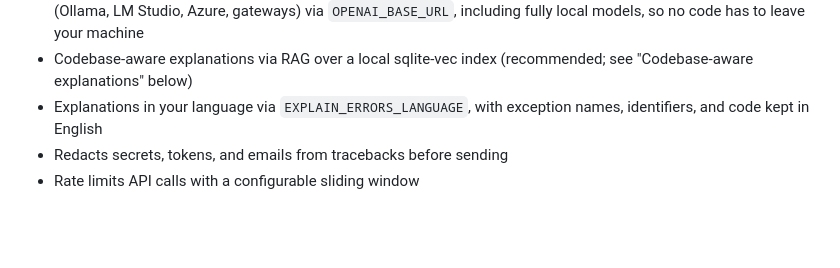
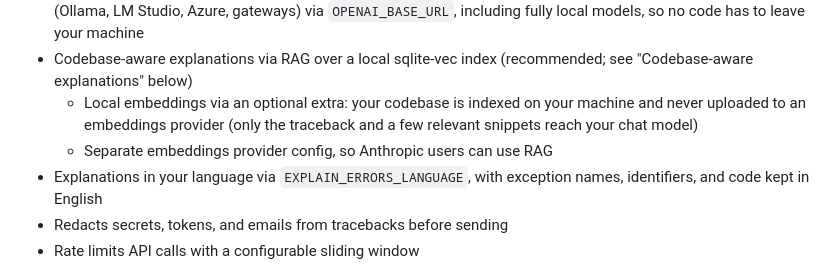
Before and after one commit to topunix/django-explain-errors, a Markdown page: README.md, the part around the change. GitHub-like rendering; blank space fills up the shorter version.

Commit message:
docs: add local embeddings and separate embeddings config to features list
Co-Authored-By: Claude Sonnet 5.5 <noreply@anthropic.com>

```diff
--- a/README.md
+++ b/README.md
@@ -52,6 +52,8 @@ better. This package is not trying to compete there.
   including fully local models, so no code has to leave your machine
 - Codebase-aware explanations via RAG over a local sqlite-vec index
   (recommended; see "Codebase-aware explanations" below)
+  - Local embeddings via an optional extra: your codebase is indexed on your machine and never uploaded to an embeddings provider (only the traceback and a few relevant snippets reach your chat model)
+  - Separate embeddings provider config, so Anthropic users can use RAG
 - Explanations in your language via `EXPLAIN_ERRORS_LANGUAGE`, with exception names,
   identifiers, and code kept in English
 - Redacts secrets, tokens, and emails from tracebacks before sending
```
